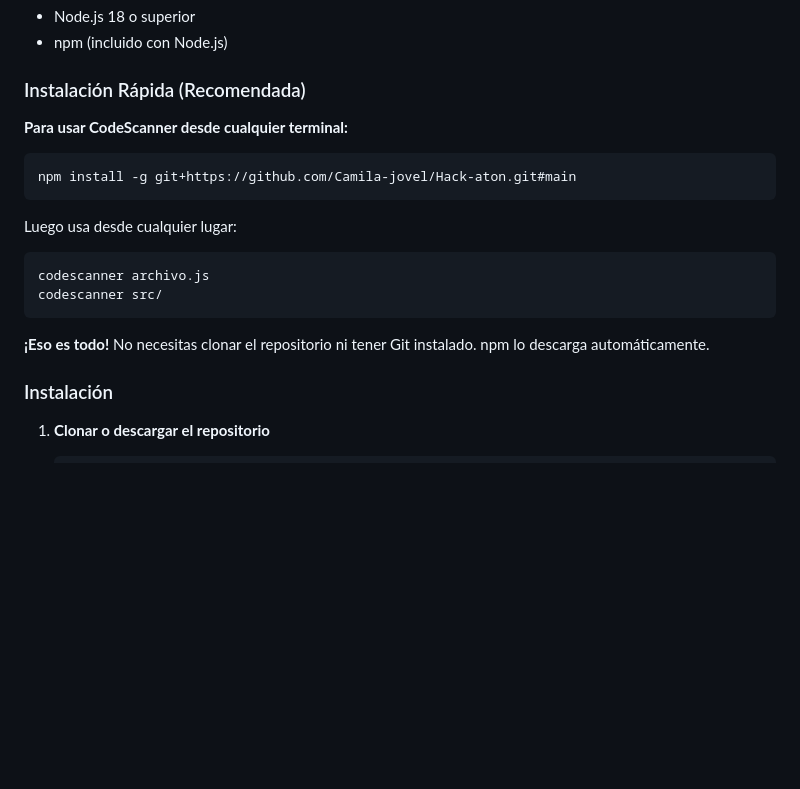
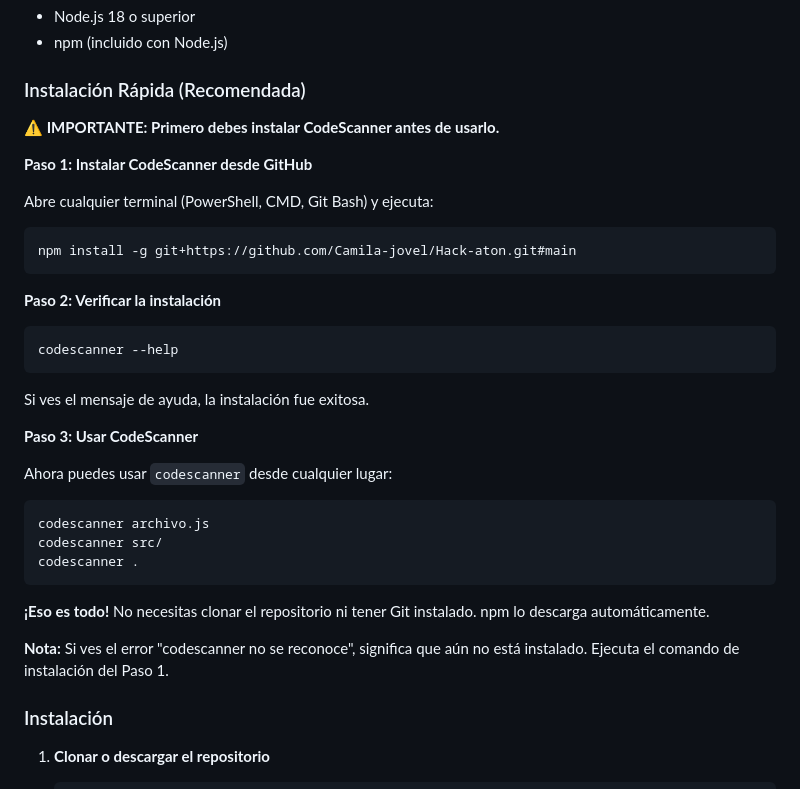
Before and after one commit to monii2408/Hack-aton, a Markdown page: README.md, the part around the change. GitHub-like rendering; blank space fills up the shorter version.

````diff
--- a/README.md
+++ b/README.md
@@ -116,19 +116,37 @@ CodeScanner está construido con una arquitectura modular y escalable:
 
 ### Instalación Rápida (Recomendada)
 
-**Para usar CodeScanner desde cualquier terminal:**
+**⚠️ IMPORTANTE: Primero debes instalar CodeScanner antes de usarlo.**
+
+**Paso 1: Instalar CodeScanner desde GitHub**
+
+Abre cualquier terminal (PowerShell, CMD, Git Bash) y ejecuta:
 
 ```bash
 npm install -g git+https://github.com/Camila-jovel/Hack-aton.git#main
 ```
 
-Luego usa desde cualquier lugar:
+**Paso 2: Verificar la instalación**
+
+```bash
+codescanner --help
+```
+
+Si ves el mensaje de ayuda, la instalación fue exitosa.
+
+**Paso 3: Usar CodeScanner**
+
+Ahora puedes usar `codescanner` desde cualquier lugar:
+
 ```bash
 codescanner archivo.js
 codescanner src/
+codescanner .
 ```
 
 **¡Eso es todo!** No necesitas clonar el repositorio ni tener Git instalado. npm lo descarga automáticamente.
+
+**Nota:** Si ves el error "codescanner no se reconoce", significa que aún no está instalado. Ejecuta el comando de instalación del Paso 1.
 
 ### Instalación
 
````
Also changed, not shown: SOLUCION-ERROR.md (added, +71 -0 lines).
